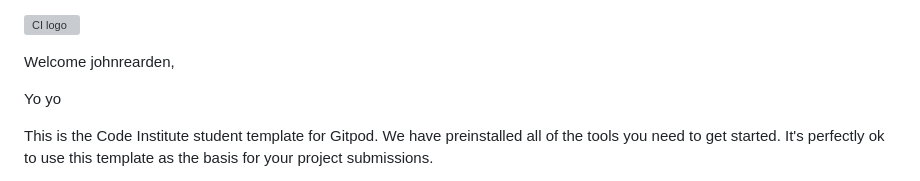
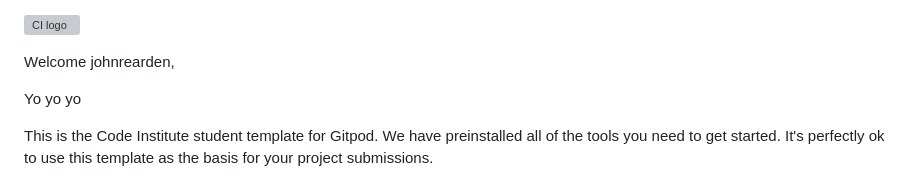
Before and after one commit to johnrearden/franken-project, a Markdown page: README.md, the part around the change. GitHub-like rendering; grey boxes are pictures that could not be loaded.

Commit message:
Change README slightly

```diff
--- a/README.md
+++ b/README.md
@@ -2,7 +2,7 @@
 
 Welcome johnrearden,
 
-Yo yo
+Yo yo yo
 
 This is the Code Institute student template for Gitpod. We have preinstalled all of the tools you need to get started. It's perfectly ok to use this template as the basis for your project submissions.
 
```
